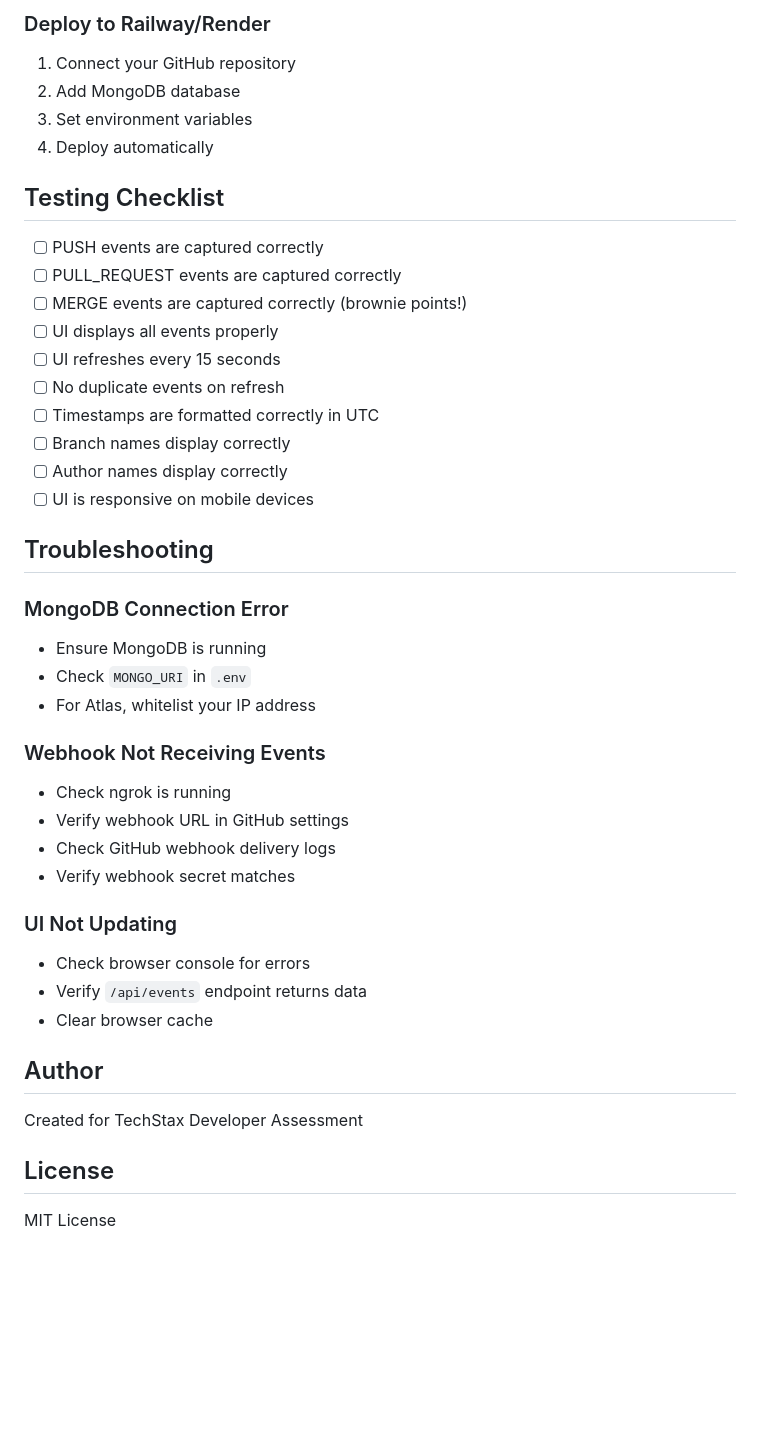
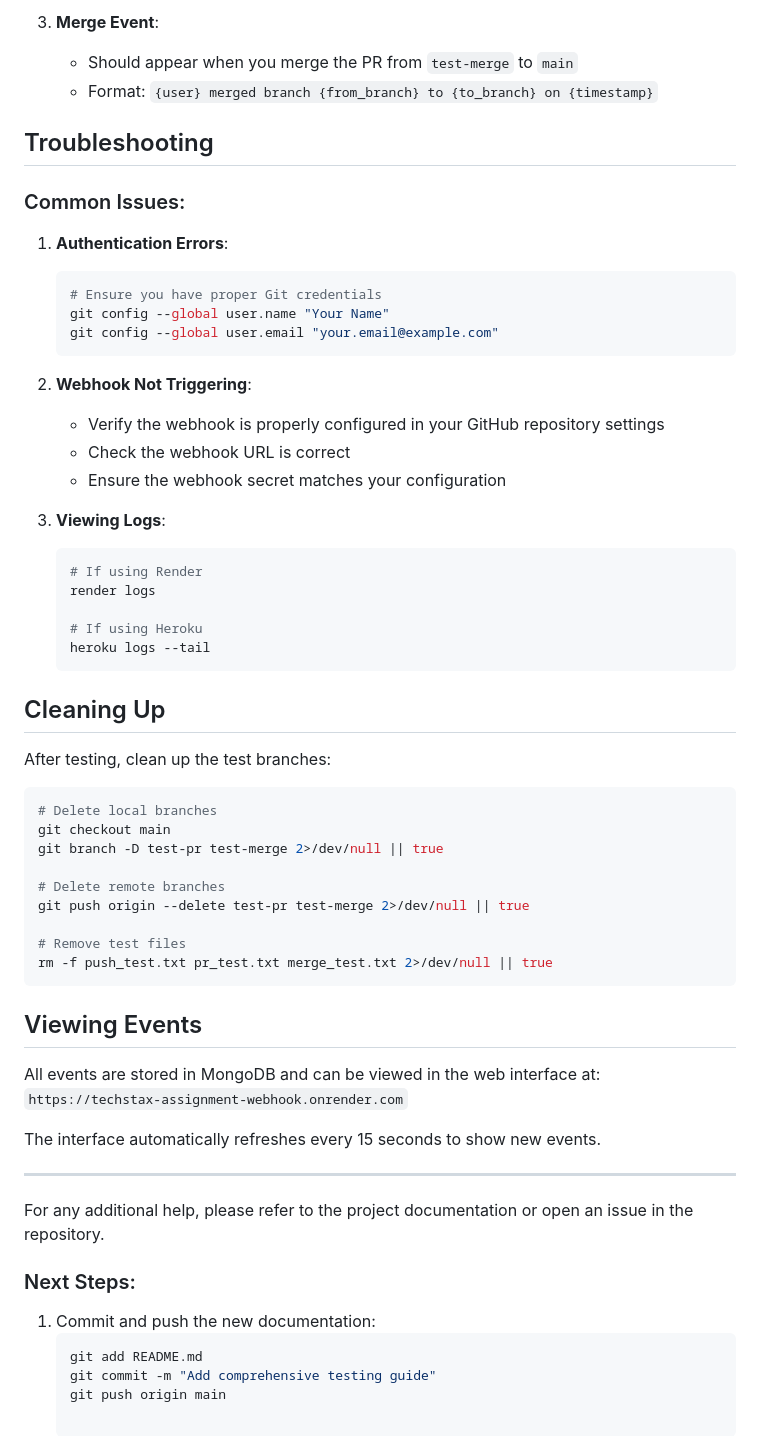
Before and after one commit to singhHarcharan/TechStaX-Assignment-Webhook, a Markdown page: README.md, the part around one of its changes. Rendered like a GitHub page; blank space fills up the shorter version.

````diff
--- a/README.md
+++ b/README.md
@@ -253,45 +104,62 @@ heroku open
-### Deploy to Railway/Render
-
-1. Connect your GitHub repository
-2. Add MongoDB database
-3. Set environment variables
-4. Deploy automatically
-
-## Testing Checklist
-
-- [ ] PUSH events are captured correctly
-- [ ] PULL_REQUEST events are captured correctly
-- [ ] MERGE events are captured correctly (brownie points!)
-- [ ] UI displays all events properly
-- [ ] UI refreshes every 15 seconds
-- [ ] No duplicate events on refresh
-- [ ] Timestamps are formatted correctly in UTC
-- [ ] Branch names display correctly
-- [ ] Author names display correctly
-- [ ] UI is responsive on mobile devices
+3. **Merge Event**:
+   - Should appear when you merge the PR from `test-merge` to `main`
+   - Format: `{user} merged branch {from_branch} to {to_branch} on {timestamp}`
 
 ## Troubleshooting
 
-### MongoDB Connection Error
-- Ensure MongoDB is running
-- Check `MONGO_URI` in `.env`
-- For Atlas, whitelist your IP address
+### Common Issues:
 
-### Webhook Not Receiving Events
-- Check ngrok is running
-- Verify webhook URL in GitHub settings
-- Check GitHub webhook delivery logs
-- Verify webhook secret matches
+1. **Authentication Errors**:
+   ```bash
+   # Ensure you have proper Git credentials
+   git config --global user.name "Your Name"
+   git config --global user.email "your.email@example.com"
+   ```
 
-### UI Not Updating
-- Check browser console for errors
-- Verify `/api/events` endpoint returns data
-- Clear browser cache
+2. **Webhook Not Triggering**:
+   - Verify the webhook is properly configured in your GitHub repository settings
+   - Check the webhook URL is correct
+   - Ensure the webhook secret matches your configuration
 
-## Author
+3. **Viewing Logs**:
+   ```bash
+   # If using Render
+   render logs
 
-Created for TechStax Developer Assessment
+   # If using Heroku
+   heroku logs --tail
+   ```
 
-## License
+## Cleaning Up
 
-MIT License
+After testing, clean up the test branches:
+
+```bash
+# Delete local branches
+git checkout main
+git branch -D test-pr test-merge 2>/dev/null || true
+
+# Delete remote branches
+git push origin --delete test-pr test-merge 2>/dev/null || true
+
+# Remove test files
+rm -f push_test.txt pr_test.txt merge_test.txt 2>/dev/null || true
+```
+
+## Viewing Events
+
+All events are stored in MongoDB and can be viewed in the web interface at:
+`https://techstax-assignment-webhook.onrender.com`
+
+The interface automatically refreshes every 15 seconds to show new events.
+
+---
+
+For any additional help, please refer to the project documentation or open an issue in the repository.
+### Next Steps:
+
+1. Commit and push the new documentation:
+   ```bash
+   git add README.md
+   git commit -m "Add comprehensive testing guide"
+   git push origin main
````
Also changed, not shown: other parts of README.md (+78 -227 lines).
